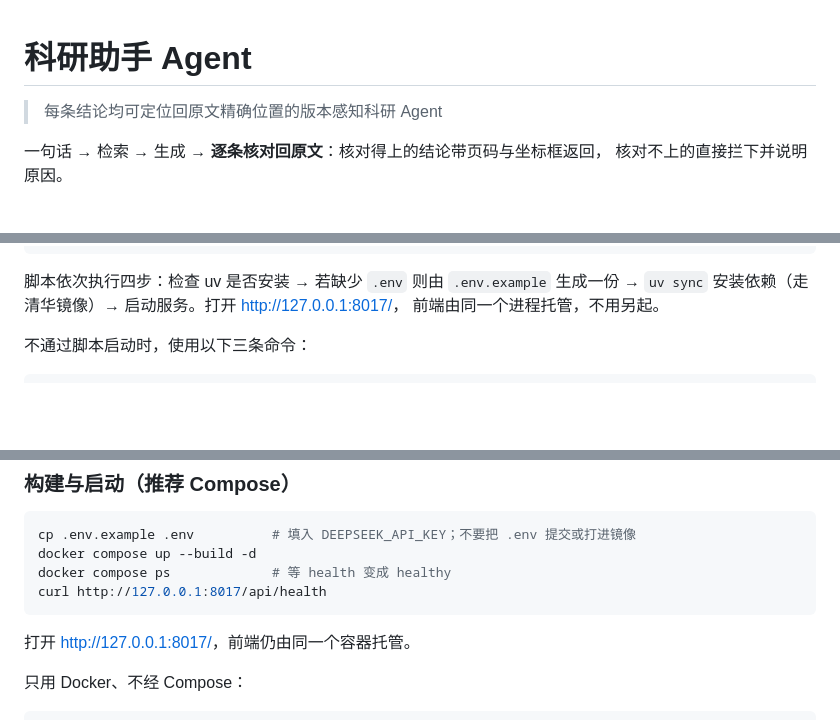
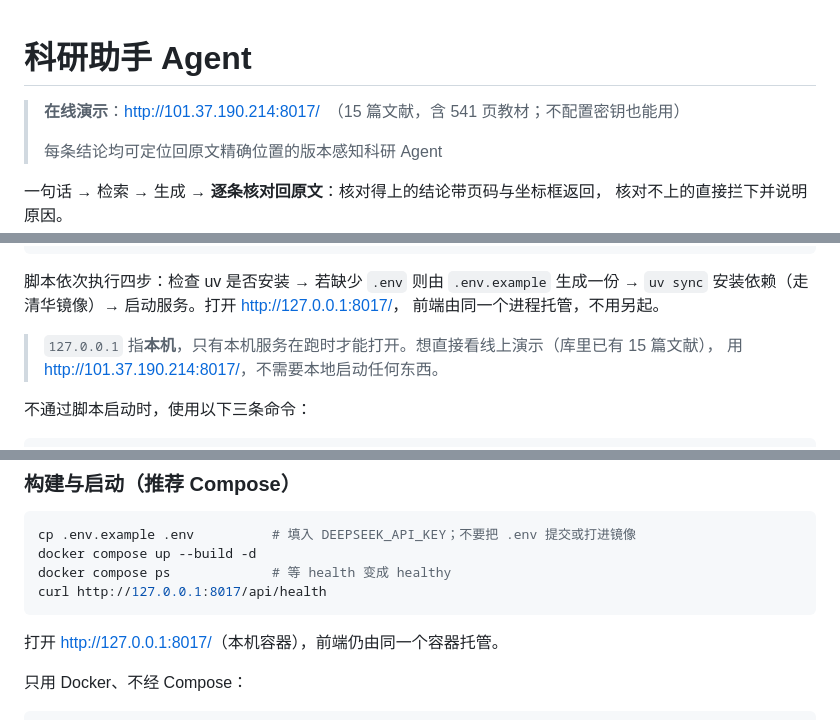
Before and after one commit to lunling325-max/shuyuan, a Markdown page: README.md, 3 parts joined by grey strips. GitHub-like rendering; blank space fills up the shorter version.

````diff
--- a/README.md
+++ b/README.md
@@ -1,5 +1,7 @@
 # 科研助手 Agent
 
+> **在线演示**：<http://101.37.190.214:8017/>　（15 篇文献，含 541 页教材；不配置密钥也能用）
+>
 > 每条结论均可定位回原文精确位置的版本感知科研 Agent
 
 一句话 → 检索 → 生成 → **逐条核对回原文**：核对得上的结论带页码与坐标框返回，
@@ -19,6 +21,9 @@ git clone <本仓库> && cd <仓库目录>
 脚本依次执行四步：检查 uv 是否安装 → 若缺少 `.env` 则由 `.env.example` 生成一份 →
 `uv sync` 安装依赖（走清华镜像）→ 启动服务。打开 <http://127.0.0.1:8017/>，
 前端由同一个进程托管，不用另起。
+
+> `127.0.0.1` 指**本机**，只有本机服务在跑时才能打开。想直接看线上演示（库里已有 15 篇文献），
+> 用 <http://101.37.190.214:8017/>，不需要本地启动任何东西。
 
 不通过脚本启动时，使用以下三条命令：
 
@@ -297,7 +302,7 @@ docker compose ps             # 等 health 变成 healthy
 curl http://127.0.0.1:8017/api/health
 ```
 
-打开 <http://127.0.0.1:8017/>，前端仍由同一个容器托管。
+打开 <http://127.0.0.1:8017/>（本机容器），前端仍由同一个容器托管。
 
 只用 Docker、不经 Compose：
 
````
Also changed, not shown: docs/DEPLOY.md (+29 -0 lines), docs/TECH.md (+116 -117 lines), docs/img/fig-arch.png (added), 1 other file.
